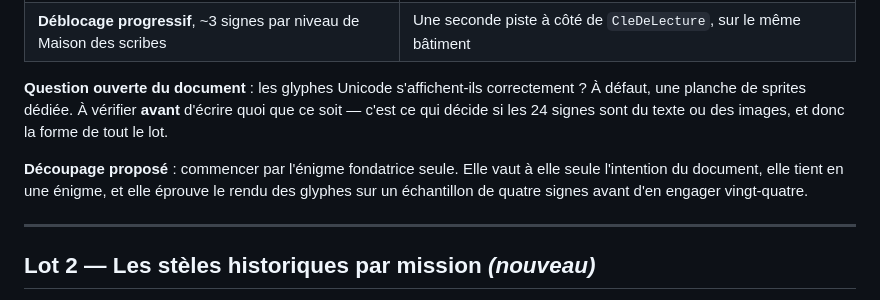
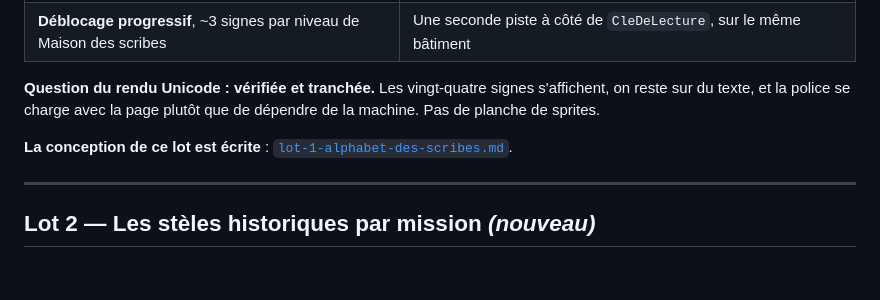
Before and after one commit to mmagny89/niout, a Markdown page: docs/ecarts-docs-09-10.md, the part around the change. GitHub-like rendering; blank space fills up the shorter version.

```diff
--- a/docs/ecarts-docs-09-10.md
+++ b/docs/ecarts-docs-09-10.md
@@ -47,15 +47,12 @@ Quatre usages sont demandés, d'ampleur très inégale :
 | **Cartouches royaux** à l'introduction de chaque mission | Neuf cartouches réels à établir — travail de sourcing, pas de code |
 | **Déblocage progressif**, ~3 signes par niveau de Maison des scribes | Une seconde piste à côté de `CleDeLecture`, sur le même bâtiment |
 
-**Question ouverte du document** : les glyphes Unicode s'affichent-ils
-correctement ? À défaut, une planche de sprites dédiée. À vérifier **avant**
-d'écrire quoi que ce soit — c'est ce qui décide si les 24 signes sont du texte
-ou des images, et donc la forme de tout le lot.
+**Question du rendu Unicode : vérifiée et tranchée.** Les vingt-quatre signes
+s'affichent, on reste sur du texte, et la police se charge avec la page plutôt
+que de dépendre de la machine. Pas de planche de sprites.
 
-**Découpage proposé** : commencer par l'énigme fondatrice seule. Elle vaut à
-elle seule l'intention du document, elle tient en une énigme, et elle éprouve
-le rendu des glyphes sur un échantillon de quatre signes avant d'en engager
-vingt-quatre.
+**La conception de ce lot est écrite** :
+[`lot-1-alphabet-des-scribes.md`](lot-1-alphabet-des-scribes.md).
 
 ---
 
```
Also changed, not shown: docs/lot-1-alphabet-des-scribes.md (added, +280 -0 lines).
